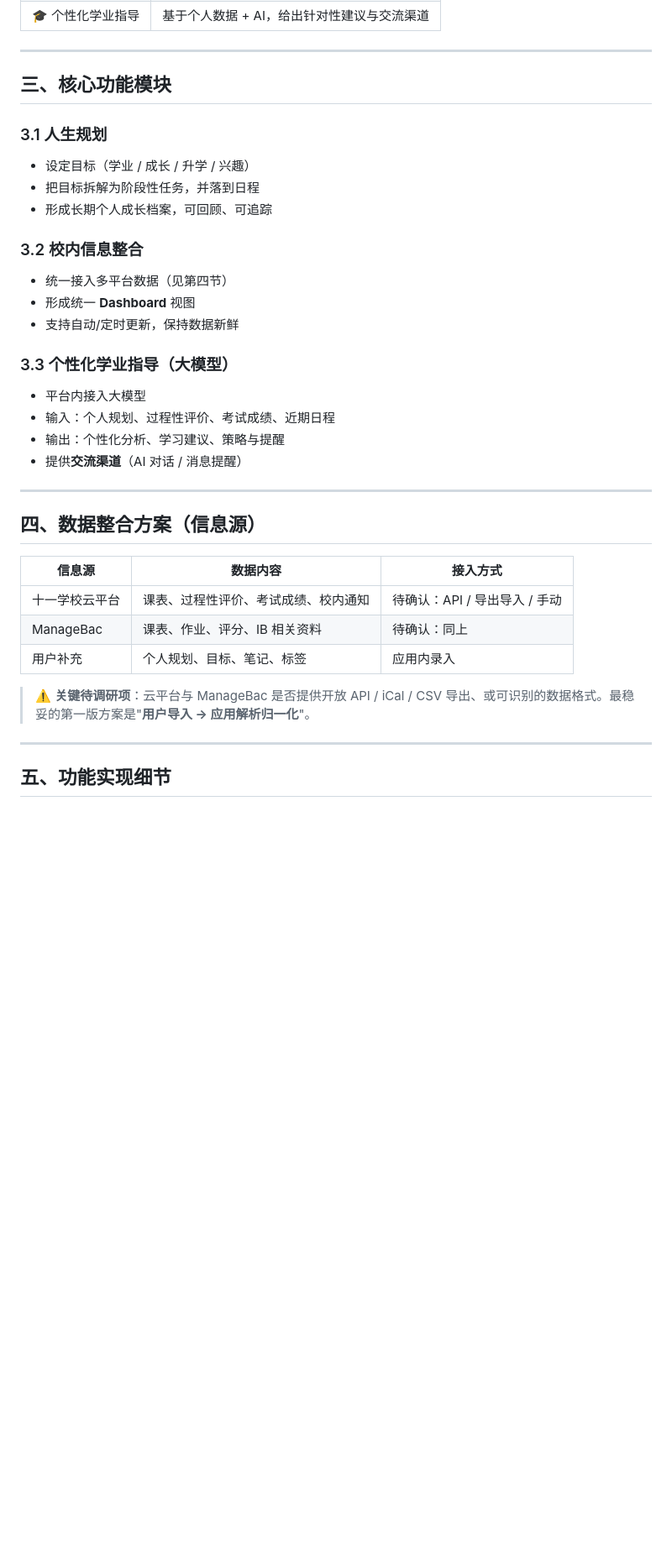
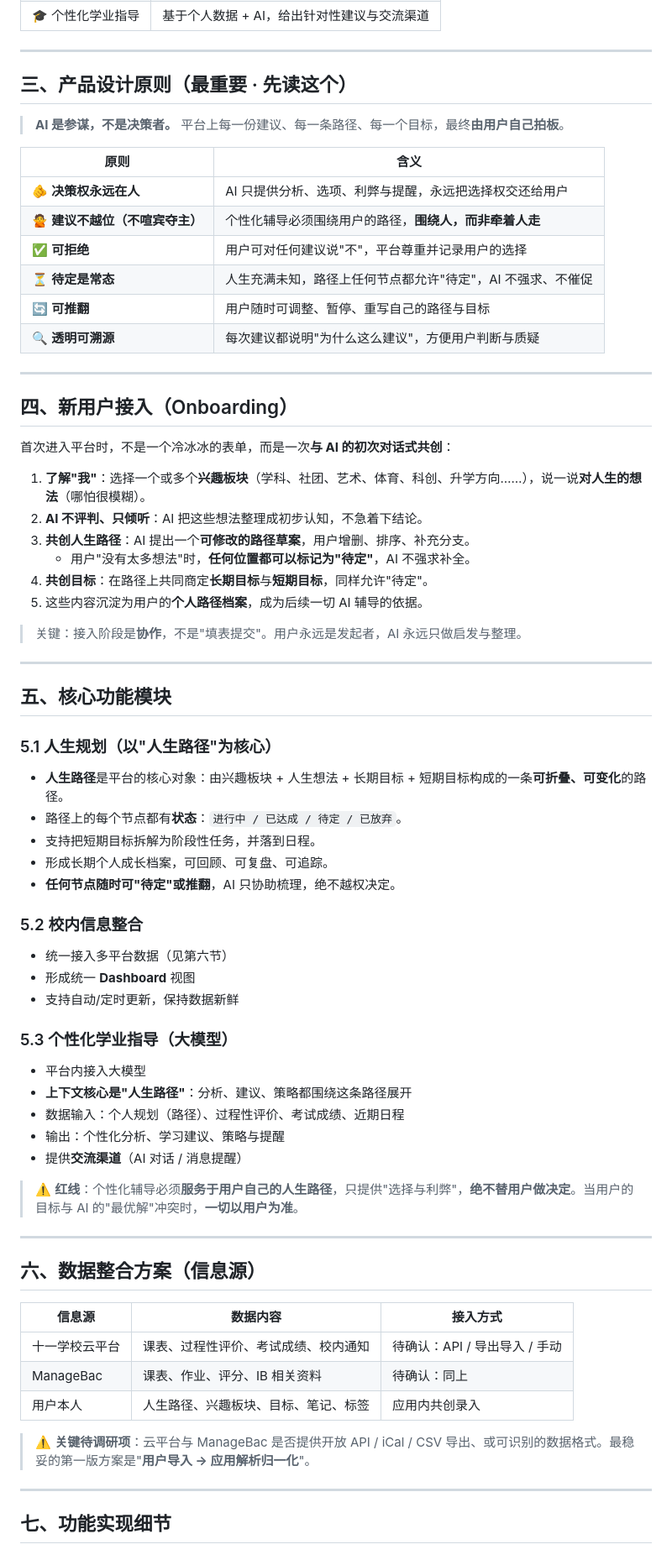
Before and after one commit to bndsljr/260825-Techin-NextGen, a Markdown page: README.md, the part around one of its changes. Shown at 84% size. Drawn GitHub-style; blank space fills up the shorter version.

Commit message:
docs: add AI-assists/human-decides philosophy, onboarding interests & life path with TBD nodes, short/long-term goals

```diff
--- a/README.md
+++ b/README.md
@@ -33,37 +33,73 @@
 
 ---
 
-## 三、核心功能模块
+## 三、产品设计原则（最重要 · 先读这个）
 
-### 3.1 人生规划
-- 设定目标（学业 / 成长 / 升学 / 兴趣）
-- 把目标拆解为阶段性任务，并落到日程
-- 形成长期个人成长档案，可回顾、可追踪
+> **AI 是参谋，不是决策者。** 平台上每一份建议、每一条路径、每一个目标，最终**由用户自己拍板**。
 
-### 3.2 校内信息整合
-- 统一接入多平台数据（见第四节）
+| 原则 | 含义 |
+|------|------|
+| 🫵 **决策权永远在人** | AI 只提供分析、选项、利弊与提醒，永远把选择权交还给用户 |
+| 🙅 **建议不越位（不喧宾夺主）** | 个性化辅导必须围绕用户的路径，**围绕人，而非牵着人走** |
+| ✅ **可拒绝** | 用户可对任何建议说"不"，平台尊重并记录用户的选择 |
+| ⏳ **待定是常态** | 人生充满未知，路径上任何节点都允许"待定"，AI 不强求、不催促 |
+| 🔄 **可推翻** | 用户随时可调整、暂停、重写自己的路径与目标 |
+| 🔍 **透明可溯源** | 每次建议都说明"为什么这么建议"，方便用户判断与质疑 |
+
+---
+
+## 四、新用户接入（Onboarding）
+
+首次进入平台时，不是一个冷冰冰的表单，而是一次**与 AI 的初次对话式共创**：
+
+1. **了解"我"**：选择一个或多个**兴趣板块**（学科、社团、艺术、体育、科创、升学方向……），说一说**对人生的想法**（哪怕很模糊）。
+2. **AI 不评判、只倾听**：AI 把这些想法整理成初步认知，不急着下结论。
+3. **共创人生路径**：AI 提出一个**可修改的路径草案**，用户增删、排序、补充分支。
+   - 用户"没有太多想法"时，**任何位置都可以标记为"待定"**，AI 不强求补全。
+4. **共创目标**：在路径上共同商定**长期目标**与**短期目标**，同样允许"待定"。
+5. 这些内容沉淀为用户的**个人路径档案**，成为后续一切 AI 辅导的依据。
+
+> 关键：接入阶段是**协作**，不是"填表提交"。用户永远是发起者，AI 永远只做启发与整理。
+
+---
+
+## 五、核心功能模块
+
+### 5.1 人生规划（以"人生路径"为核心）
+
+- **人生路径**是平台的核心对象：由兴趣板块 + 人生想法 + 长期目标 + 短期目标构成的一条**可折叠、可变化**的路径。
+- 路径上的每个节点都有**状态**：`进行中 / 已达成 / 待定 / 已放弃`。
+- 支持把短期目标拆解为阶段性任务，并落到日程。
+- 形成长期个人成长档案，可回顾、可复盘、可追踪。
+- **任何节点随时可"待定"或推翻**，AI 只协助梳理，绝不越权决定。
+
+### 5.2 校内信息整合
+- 统一接入多平台数据（见第六节）
 - 形成统一 **Dashboard** 视图
 - 支持自动/定时更新，保持数据新鲜
 
-### 3.3 个性化学业指导（大模型）
+### 5.3 个性化学业指导（大模型）
 - 平台内接入大模型
-- 输入：个人规划、过程性评价、考试成绩、近期日程
+- **上下文核心是"人生路径"**：分析、建议、策略都围绕这条路径展开
+- 数据输入：个人规划（路径）、过程性评价、考试成绩、近期日程
 - 输出：个性化分析、学习建议、策略与提醒
 - 提供**交流渠道**（AI 对话 / 消息提醒）
 
+> ⚠️ **红线**：个性化辅导必须**服务于用户自己的人生路径**，只提供"选择与利弊"，**绝不替用户做决定**。当用户的目标与 AI 的"最优解"冲突时，**一切以用户为准**。
+
 ---
 
-## 四、数据整合方案（信息源）
+## 六、数据整合方案（信息源）
 
 | 信息源 | 数据内容 | 接入方式 |
 |--------|----------|----------|
 | 十一学校云平台 | 课表、过程性评价、考试成绩、校内通知 | 待确认：API / 导出导入 / 手动 |
 | ManageBac | 课表、作业、评分、IB 相关资料 | 待确认：同上 |
-| 用户补充 | 个人规划、目标、笔记、标签 | 应用内录入 |
+| 用户本人 | 人生路径、兴趣板块、目标、笔记、标签 | 应用内共创录入 |
 
 > ⚠️ **关键待调研项**：云平台与 ManageBac 是否提供开放 API / iCal / CSV 导出、或可识别的数据格式。最稳妥的第一版方案是"**用户导入 → 应用解析归一化**"。
 
 ---
 
-## 五、功能实现细节
+## 七、功能实现细节
 
```
Also changed, not shown: other parts of README.md (+22 -16 lines).
